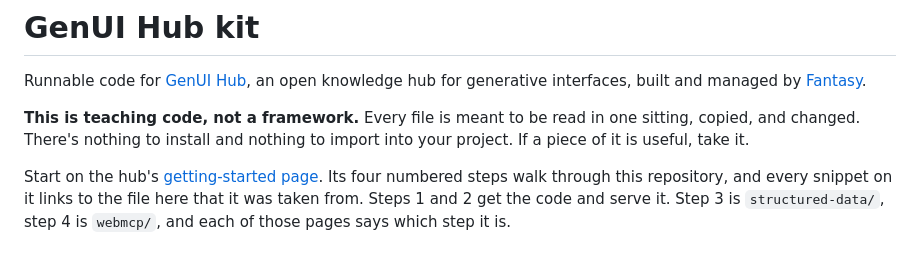
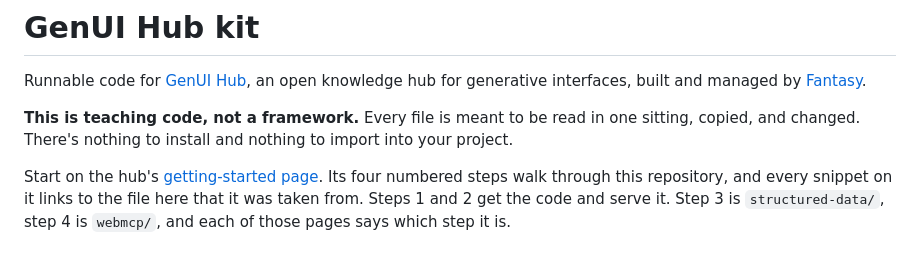
Before and after one commit to Fantasy-Interactive/genui-hub-kit, a Markdown page: README.md, the part around the change. Rendered like a GitHub page.

Commit message:
Drop the invitation at the end of the teaching-code line
The MIT licence already says it, and the two sentences before it say
what the code is for. The line added permission nobody was waiting on.

Co-Authored-By: Claude Opus 5 (1M context) <noreply@anthropic.com>
Claude-Session: https://claude.ai/code/session_014Sa7sFxTAtbfjWiuNmhsoG

```diff
--- a/README.md
+++ b/README.md
@@ -6,7 +6,7 @@ hub for generative interfaces, built and managed by
 
 **This is teaching code, not a framework.** Every file is meant to be read in
 one sitting, copied, and changed. There's nothing to install and nothing to
-import into your project. If a piece of it is useful, take it.
+import into your project.
 
 Start on the hub's [getting-started page](https://genuihub.vercel.app/start).
 Its four numbered steps walk through this repository, and every snippet on it
```
